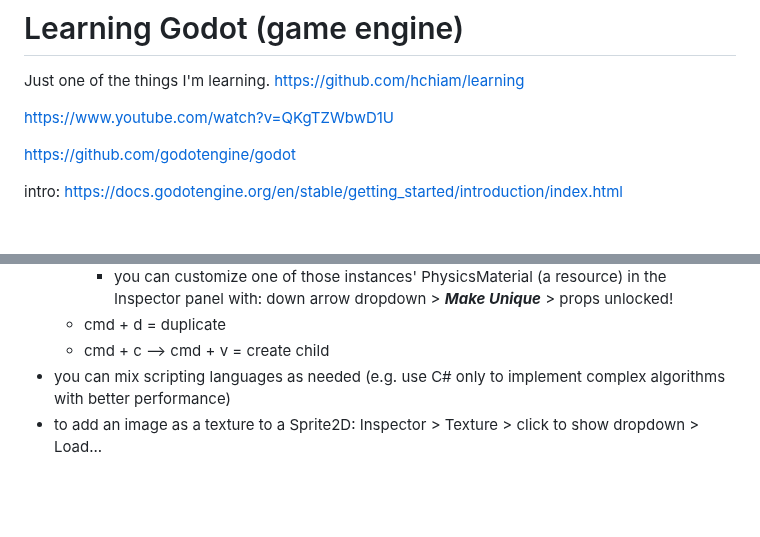
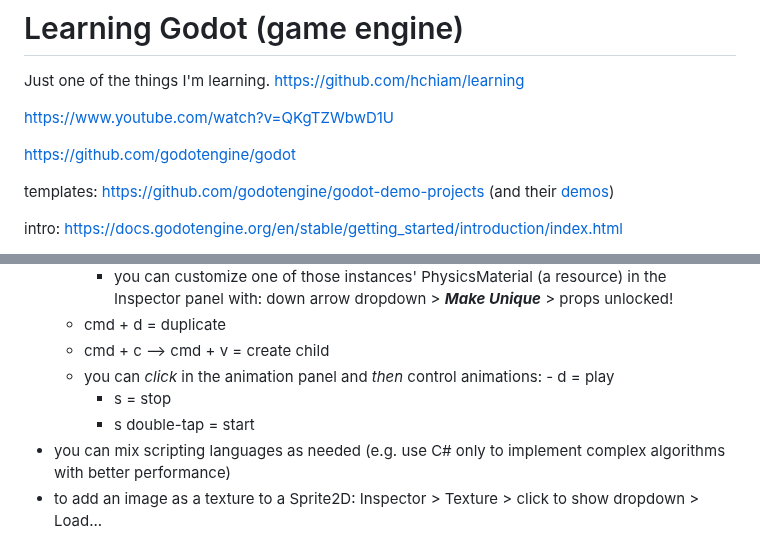
Before and after one commit to hchiam/learning-godot, a Markdown page: README.md, 2 parts joined by grey strips. Drawn GitHub-style; blank space fills up the shorter version.

```diff
--- a/README.md
+++ b/README.md
@@ -5,6 +5,8 @@ Just one of the things I'm learning. https://github.com/hchiam/learning
 https://www.youtube.com/watch?v=QKgTZWbwD1U
 
 https://github.com/godotengine/godot
+
+templates: https://github.com/godotengine/godot-demo-projects (and their [demos](https://godotengine.github.io/godot-demo-projects/))
 
 intro: https://docs.godotengine.org/en/stable/getting_started/introduction/index.html
 - intro, 2D: https://docs.godotengine.org/en/stable/getting_started/first_2d_game/index.html + completed [2D tutorial code](https://github.com/godotengine/godot-demo-projects/tree/master/2d/dodge_the_creeps)
@@ -45,6 +53,10 @@ For Ctrl+F convenience to remind myself of things:
     - you can customize one of those instances' PhysicsMaterial (a resource) in the Inspector panel with: down arrow dropdown > **_Make Unique_** > props unlocked!
   - cmd + d = duplicate
   - cmd + c --> cmd + v = create child
+  - you can _click_ in the animation panel and _then_ control animations:
+		- d = play
+    - s = stop
+    - s double-tap = start
 - you can mix scripting languages as needed (e.g. use C# only to implement complex algorithms with better performance)
 - to add an image as a texture to a Sprite2D: Inspector > Texture > click to show dropdown > Load...
 - to add a script to a node: Scene > right-click > Attach Script...
```
Also changed, not shown: other parts of README.md (+25 -4 lines).
